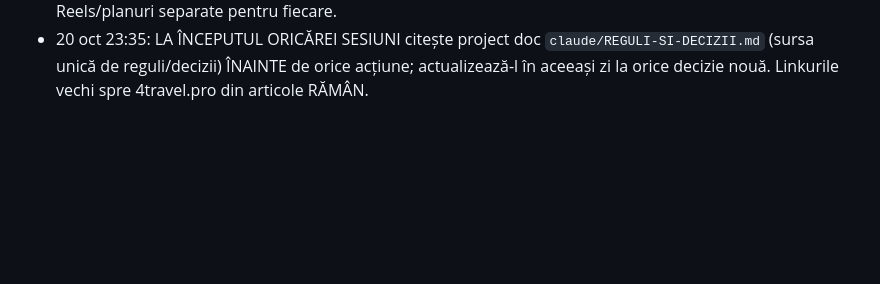
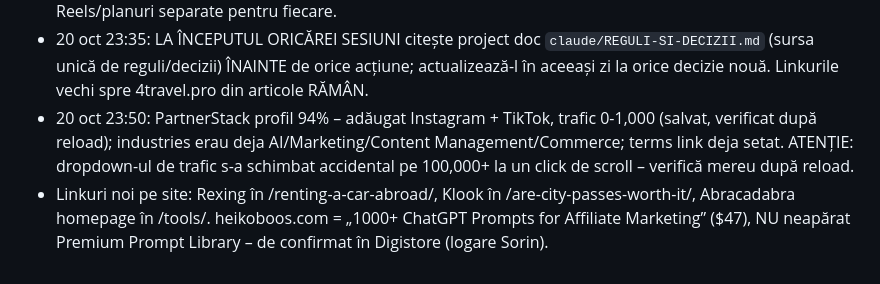
Before and after one commit to Niros79/curioandcove-media, a Markdown page: tools/skill/IMPROVEMENTS.md, the part around the change. Drawn GitHub-style; blank space fills up the shorter version.

Commit message:
Log affiliate fixes and PartnerStack profile
Co-Authored-By: Claude Opus 5.5 <noreply@anthropic.com>
Claude-Session: https://claude.ai/code/session_01NmuetisVubie376BtpuXp4

```diff
--- a/tools/skill/IMPROVEMENTS.md
+++ b/tools/skill/IMPROVEMENTS.md
@@ -34,3 +34,5 @@ Se adaugă după fiecare sesiune (dată – ce a mers prost, soluția, decizii n
 - DECIZIE SORIN (20 oct 23:27): esența Curio & Cove = „Small discoveries for everyday living”, blog lifestyle general cu 6 rafturi (Travel, Money & Skills, Home & Garden, Love & Family, Mind & Spirit, Crafts & Hobbies). NU îl îngusta la travel+bani (asta e rolul 4travel.pro). Homepage și meniu restaurate pe 6 rafturi; păstrăm formularul checklist sus și cardurile „small discoveries” din toate rafturile. Reels Curio = ton cald, curios, mici descoperiri din toate rafturile.
 - DECIZIE SORIN (20 oct 23:30): curioandcove.com și 4travel.pro sunt DOUĂ SITE-URI SEPARATE – identitate, public și promovare separate. Fără casete/linkuri 4travel pe Curio (casetele „Ready to book” au fost scoase). Reels/planuri separate pentru fiecare.
 - 20 oct 23:35: LA ÎNCEPUTUL ORICĂREI SESIUNI citește project doc `claude/REGULI-SI-DECIZII.md` (sursa unică de reguli/decizii) ÎNAINTE de orice acțiune; actualizează-l în aceeași zi la orice decizie nouă. Linkurile vechi spre 4travel.pro din articole RĂMÂN.
+- 20 oct 23:50: PartnerStack profil 94% – adăugat Instagram + TikTok, trafic 0-1,000 (salvat, verificat după reload); industries erau deja AI/Marketing/Content Management/Commerce; terms link deja setat. ATENȚIE: dropdown-ul de trafic s-a schimbat accidental pe 100,000+ la un click de scroll – verifică mereu după reload.
+- Linkuri noi pe site: Rexing în /renting-a-car-abroad/, Klook în /are-city-passes-worth-it/, Abracadabra homepage în /tools/. heikoboos.com = „1000+ ChatGPT Prompts for Affiliate Marketing” ($47), NU neapărat Premium Prompt Library – de confirmat în Digistore (logare Sorin).
```
